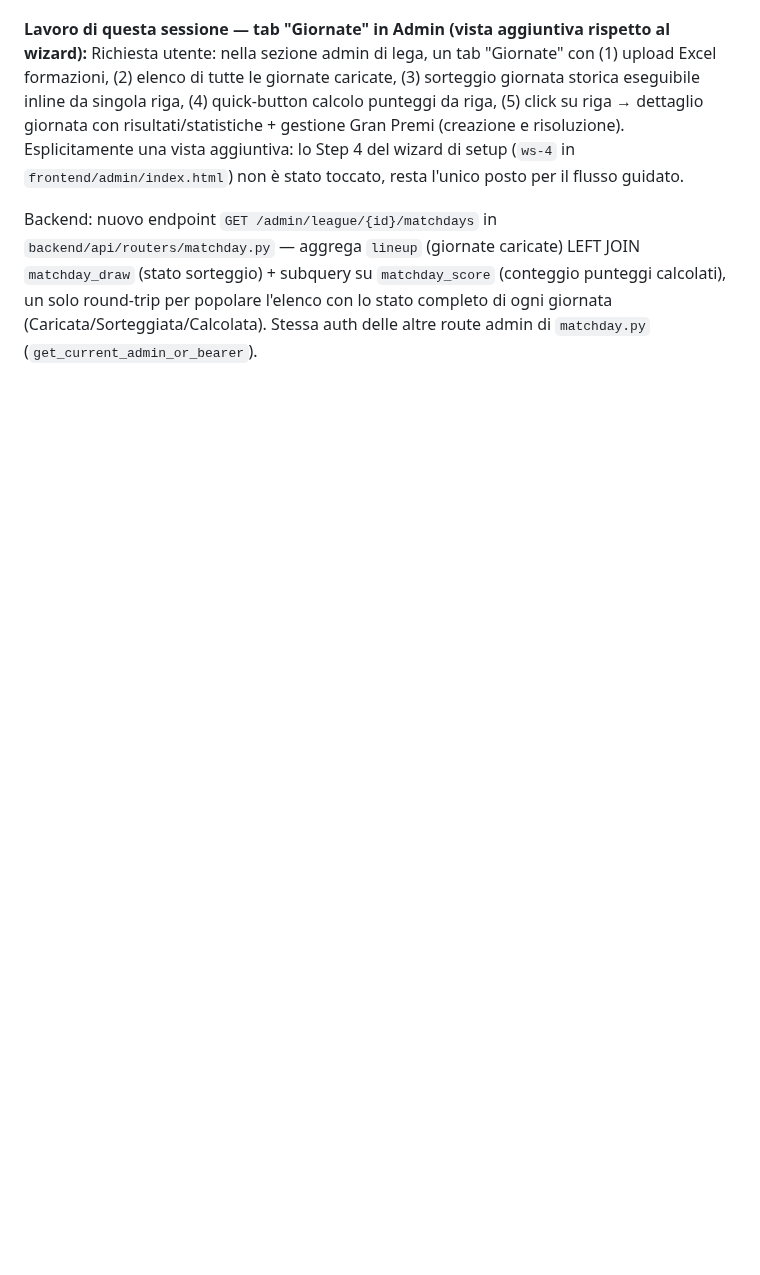
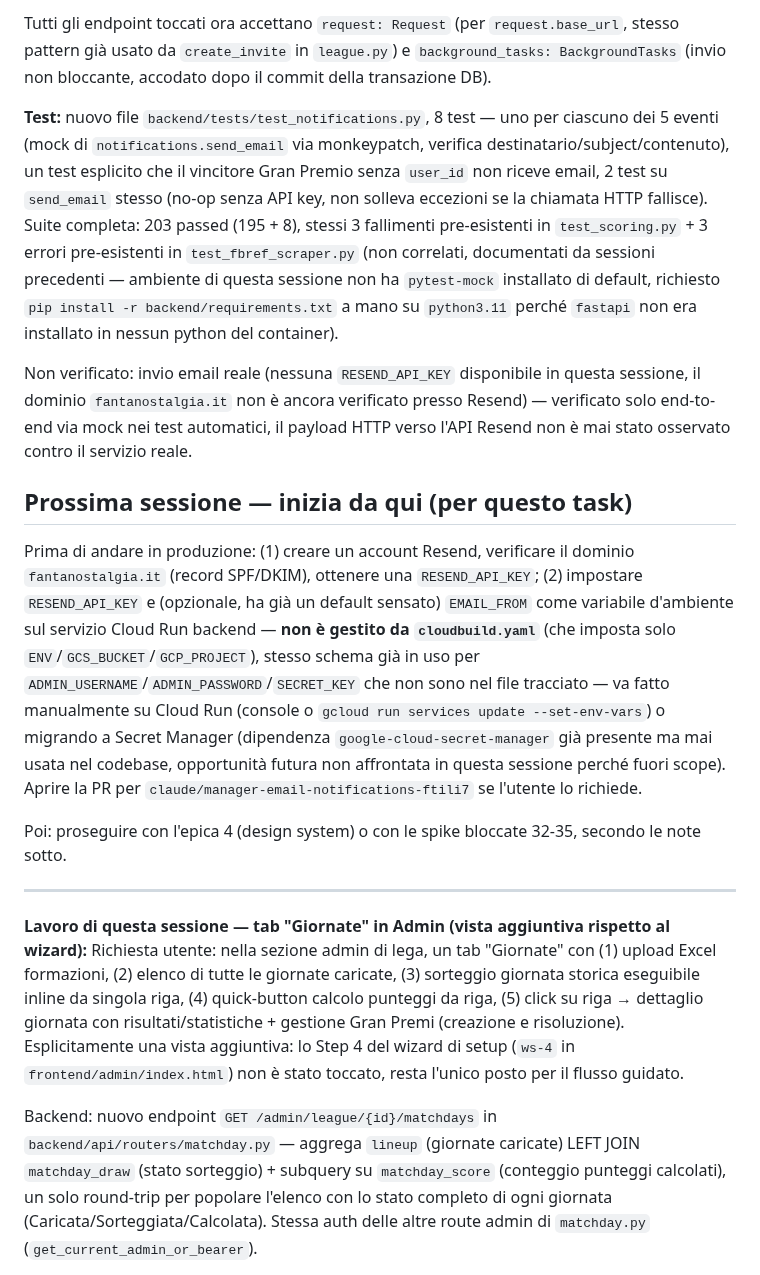
Before and after one commit to simonediroma/fantanostalgia, a Markdown page: CLAUDE_MEMORY.md, the part around one of its changes. Rendered like a GitHub page; blank space fills up the shorter version.

```diff
--- a/CLAUDE_MEMORY.md
+++ b/CLAUDE_MEMORY.md
@@ -7,3 +22,16 @@
+Tutti gli endpoint toccati ora accettano `request: Request` (per `request.base_url`, stesso pattern già usato da `create_invite` in `league.py`) e `background_tasks: BackgroundTasks` (invio non bloccante, accodato dopo il commit della transazione DB).
+
+**Test:** nuovo file `backend/tests/test_notifications.py`, 8 test — uno per ciascuno dei 5 eventi (mock di `notifications.send_email` via monkeypatch, verifica destinatario/subject/contenuto), un test esplicito che il vincitore Gran Premio senza `user_id` non riceve email, 2 test su `send_email` stesso (no-op senza API key, non solleva eccezioni se la chiamata HTTP fallisce). Suite completa: 203 passed (195 + 8), stessi 3 fallimenti pre-esistenti in `test_scoring.py` + 3 errori pre-esistenti in `test_fbref_scraper.py` (non correlati, documentati da sessioni precedenti — ambiente di questa sessione non ha `pytest-mock` installato di default, richiesto `pip install -r backend/requirements.txt` a mano su `python3.11` perché `fastapi` non era installato in nessun python del container).
+
+Non verificato: invio email reale (nessuna `RESEND_API_KEY` disponibile in questa sessione, il dominio `fantanostalgia.it` non è ancora verificato presso Resend) — verificato solo end-to-end via mock nei test automatici, il payload HTTP verso l'API Resend non è mai stato osservato contro il servizio reale.
+
+## Prossima sessione — inizia da qui (per questo task)
+
+Prima di andare in produzione: (1) creare un account Resend, verificare il dominio `fantanostalgia.it` (record SPF/DKIM), ottenere una `RESEND_API_KEY`; (2) impostare `RESEND_API_KEY` e (opzionale, ha già un default sensato) `EMAIL_FROM` come variabile d'ambiente sul servizio Cloud Run backend — **non è gestito da `cloudbuild.yaml`** (che imposta solo `ENV`/`GCS_BUCKET`/`GCP_PROJECT`), stesso schema già in uso per `ADMIN_USERNAME`/`ADMIN_PASSWORD`/`SECRET_KEY` che non sono nel file tracciato — va fatto manualmente su Cloud Run (console o `gcloud run services update --set-env-vars`) o migrando a Secret Manager (dipendenza `google-cloud-secret-manager` già presente ma mai usata nel codebase, opportunità futura non affrontata in questa sessione perché fuori scope). Aprire la PR per `claude/manager-email-notifications-ftili7` se l'utente lo richiede.
+
+Poi: proseguire con l'epica 4 (design system) o con le spike bloccate 32-35, secondo le note sotto.
+
+---
 
 **Lavoro di questa sessione — tab "Giornate" in Admin (vista aggiuntiva rispetto al wizard):**
 Richiesta utente: nella sezione admin di lega, un tab "Giornate" con (1) upload Excel formazioni, (2) elenco di tutte le giornate caricate, (3) sorteggio giornata storica eseguibile inline da singola riga, (4) quick-button calcolo punteggi da riga, (5) click su riga → dettaglio giornata con risultati/statistiche + gestione Gran Premi (creazione e risoluzione). Esplicitamente una vista aggiuntiva: lo Step 4 del wizard di setup (`ws-4` in `frontend/admin/index.html`) non è stato toccato, resta l'unico posto per il flusso guidato.
```
Also changed, not shown: other parts of CLAUDE_MEMORY.md (+19 -3 lines).
